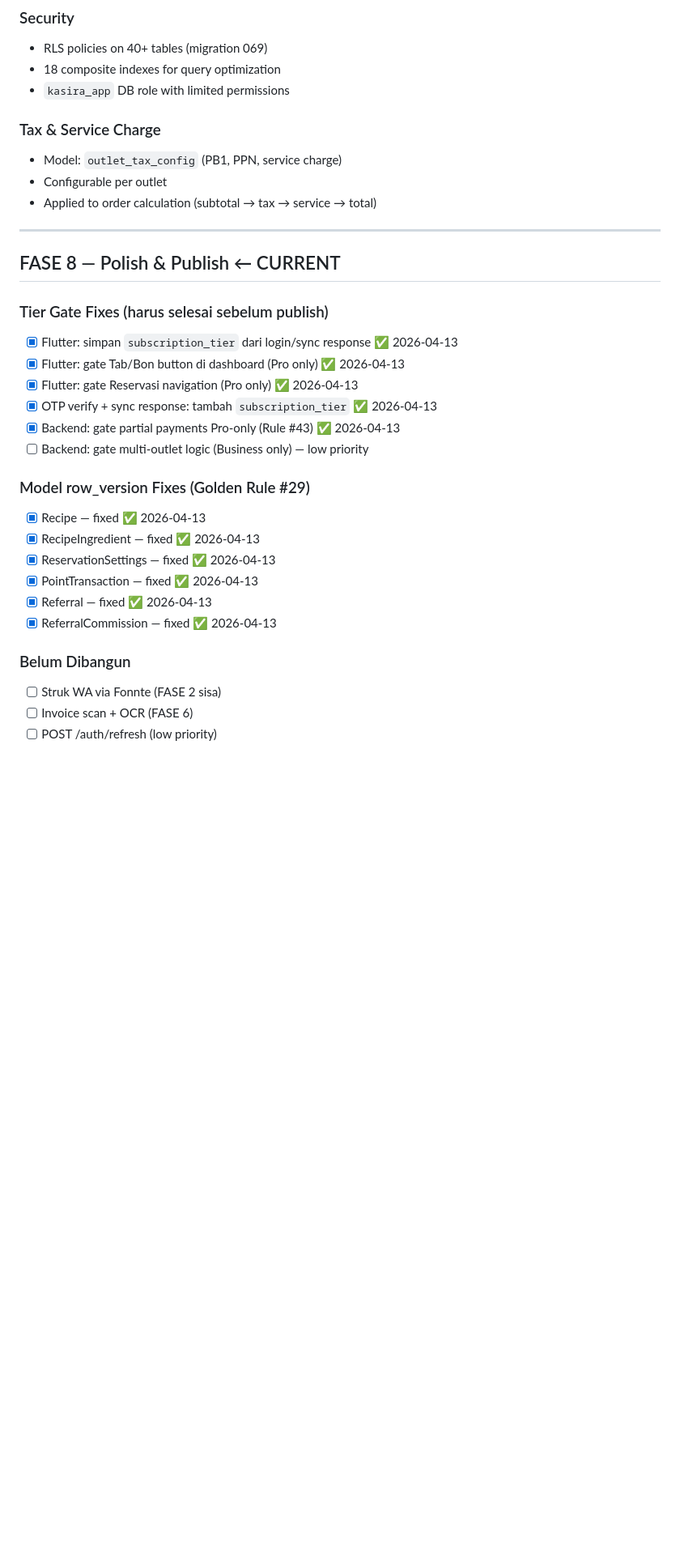
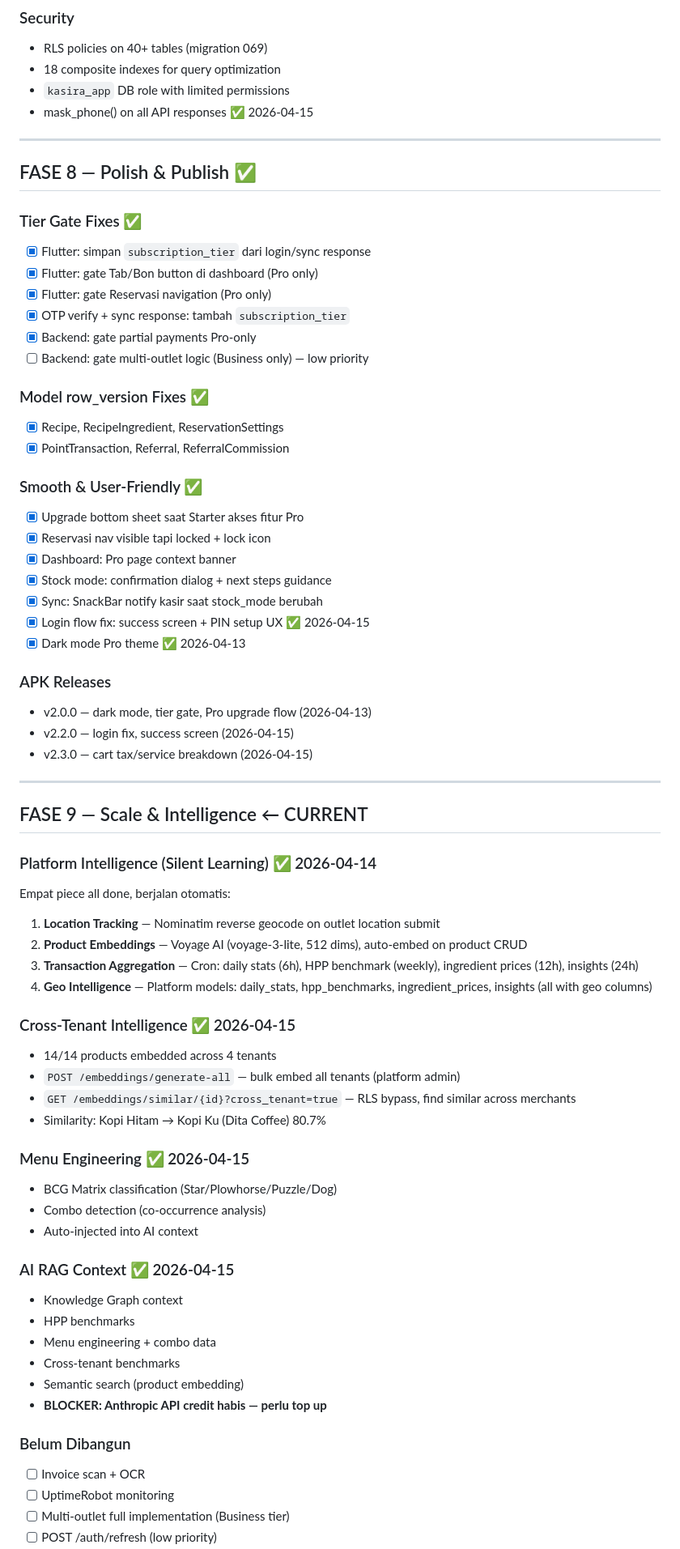
Before and after one commit to muhivan752/Kasira-OS-Intelligence, a Markdown page: ROADMAP.md, the part around one of its changes. Shown at 81% size. GitHub-like rendering; blank space fills up the shorter version.

```diff
--- a/ROADMAP.md
+++ b/ROADMAP.md
@@ -328,33 +338,71 @@ Fitur yang sudah built tapi belum ada di ROADMAP sebelumnya:
 - RLS policies on 40+ tables (migration 069)
 - 18 composite indexes for query optimization
 - `kasira_app` DB role with limited permissions
-
-### Tax & Service Charge
-- Model: `outlet_tax_config` (PB1, PPN, service charge)
-- Configurable per outlet
-- Applied to order calculation (subtotal → tax → service → total)
+- mask_phone() on all API responses ✅ 2026-04-15
 
 ---
 
-## FASE 8 — Polish & Publish ← CURRENT
+## FASE 8 — Polish & Publish ✅
 
-### Tier Gate Fixes (harus selesai sebelum publish)
-- [x] Flutter: simpan `subscription_tier` dari login/sync response ✅ 2026-04-13
-- [x] Flutter: gate Tab/Bon button di dashboard (Pro only) ✅ 2026-04-13
-- [x] Flutter: gate Reservasi navigation (Pro only) ✅ 2026-04-13
-- [x] OTP verify + sync response: tambah `subscription_tier` ✅ 2026-04-13
-- [x] Backend: gate partial payments Pro-only (Rule #43) ✅ 2026-04-13
+### Tier Gate Fixes ✅
+- [x] Flutter: simpan `subscription_tier` dari login/sync response
+- [x] Flutter: gate Tab/Bon button di dashboard (Pro only)
+- [x] Flutter: gate Reservasi navigation (Pro only)
+- [x] OTP verify + sync response: tambah `subscription_tier`
+- [x] Backend: gate partial payments Pro-only
 - [ ] Backend: gate multi-outlet logic (Business only) — low priority
 
-### Model row_version Fixes (Golden Rule #29)
-- [x] Recipe — fixed ✅ 2026-04-13
-- [x] RecipeIngredient — fixed ✅ 2026-04-13
-- [x] ReservationSettings — fixed ✅ 2026-04-13
-- [x] PointTransaction — fixed ✅ 2026-04-13
-- [x] Referral — fixed ✅ 2026-04-13
-- [x] ReferralCommission — fixed ✅ 2026-04-13
+### Model row_version Fixes ✅
+- [x] Recipe, RecipeIngredient, ReservationSettings
+- [x] PointTransaction, Referral, ReferralCommission
+
+### Smooth & User-Friendly ✅
+- [x] Upgrade bottom sheet saat Starter akses fitur Pro
+- [x] Reservasi nav visible tapi locked + lock icon
+- [x] Dashboard: Pro page context banner
+- [x] Stock mode: confirmation dialog + next steps guidance
+- [x] Sync: SnackBar notify kasir saat stock_mode berubah
+- [x] Login flow fix: success screen + PIN setup UX ✅ 2026-04-15
+- [x] Dark mode Pro theme ✅ 2026-04-13
+
+### APK Releases
+- v2.0.0 — dark mode, tier gate, Pro upgrade flow (2026-04-13)
+- v2.2.0 — login fix, success screen (2026-04-15)
+- v2.3.0 — cart tax/service breakdown (2026-04-15)
+
+---
+
+## FASE 9 — Scale & Intelligence ← CURRENT
+
+### Platform Intelligence (Silent Learning) ✅ 2026-04-14
+Empat piece all done, berjalan otomatis:
+
+1. **Location Tracking** — Nominatim reverse geocode on outlet location submit
+2. **Product Embeddings** — Voyage AI (voyage-3-lite, 512 dims), auto-embed on product CRUD
+3. **Transaction Aggregation** — Cron: daily stats (6h), HPP benchmark (weekly), ingredient prices (12h), insights (24h)
+4. **Geo Intelligence** — Platform models: daily_stats, hpp_benchmarks, ingredient_prices, insights (all with geo columns)
+
+### Cross-Tenant Intelligence ✅ 2026-04-15
+- 14/14 products embedded across 4 tenants
+- `POST /embeddings/generate-all` — bulk embed all tenants (platform admin)
+- `GET /embeddings/similar/{id}?cross_tenant=true` — RLS bypass, find similar across merchants
+- Similarity: Kopi Hitam → Kopi Ku (Dita Coffee) 80.7%
+
+### Menu Engineering ✅ 2026-04-15
+- BCG Matrix classification (Star/Plowhorse/Puzzle/Dog)
+- Combo detection (co-occurrence analysis)
+- Auto-injected into AI context
+
+### AI RAG Context ✅ 2026-04-15
+- Knowledge Graph context
+- HPP benchmarks
+- Menu engineering + combo data
+- Cross-tenant benchmarks
+- Semantic search (product embedding)
+- **BLOCKER: Anthropic API credit habis — perlu top up**
 
 ### Belum Dibangun
-- [ ] Struk WA via Fonnte (FASE 2 sisa)
-- [ ] Invoice scan + OCR (FASE 6)
+- [ ] Invoice scan + OCR
+- [ ] UptimeRobot monitoring
+- [ ] Multi-outlet full implementation (Business tier)
 - [ ] POST /auth/refresh (low priority)
```
Also changed, not shown: other parts of ROADMAP.md (+62 -47 lines).
